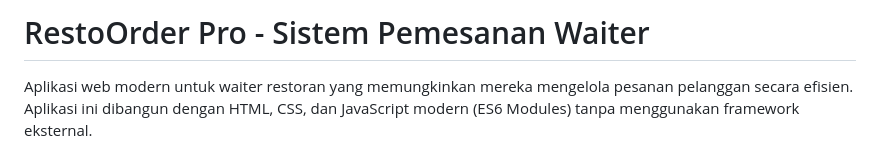
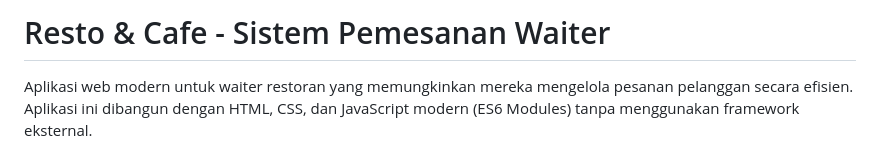
Before and after one commit to mohdthoriq/resto-cafe_waiter, a Markdown page: README.md, the part around the change. GitHub-like rendering.

```diff
--- a/README.md
+++ b/README.md
@@ -1,4 +1,4 @@
-# RestoOrder Pro - Sistem Pemesanan Waiter
+# Resto & Cafe - Sistem Pemesanan Waiter
 
 Aplikasi web modern untuk waiter restoran yang memungkinkan mereka mengelola pesanan pelanggan secara efisien. Aplikasi ini dibangun dengan HTML, CSS, dan JavaScript modern (ES6 Modules) tanpa menggunakan framework eksternal.
 
```
